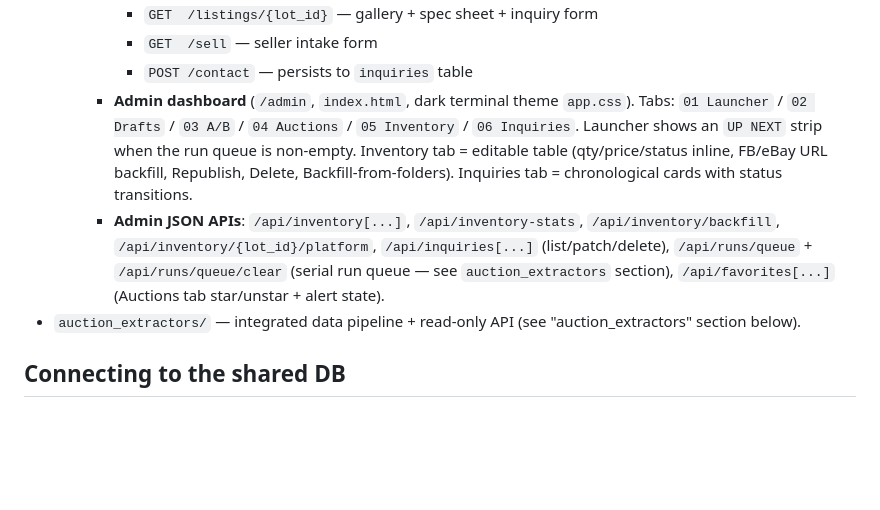
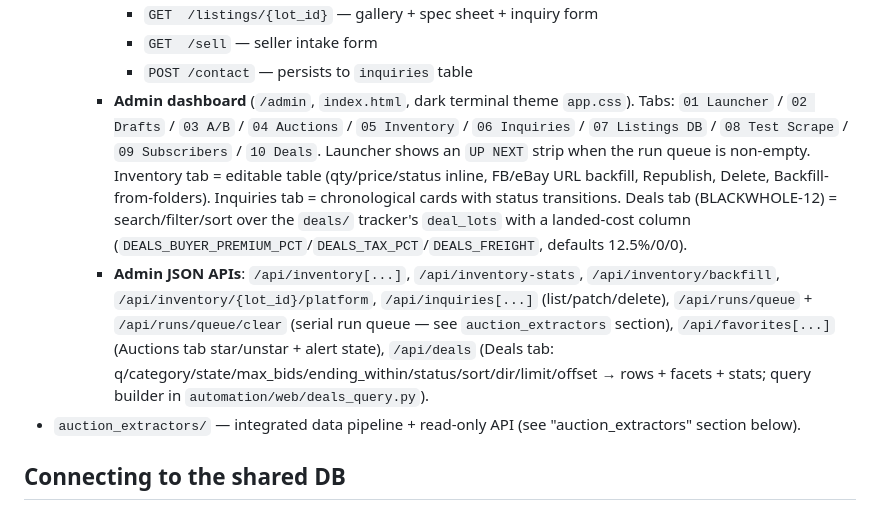
Before and after one commit to AbdelRahmanNasser20/Black-whole, a Markdown page: CLAUDE.md, the part around the change. Drawn GitHub-style; blank space fills up the shorter version.

Commit message:
docs: Deals admin tab + /api/deals in CLAUDE.md
Co-Authored-By: Claude Fable 5 <noreply@anthropic.com>

```diff
--- a/CLAUDE.md
+++ b/CLAUDE.md
@@ -47,8 +47,8 @@ blueprint (scrape → llm → download → dewatermark → fb → ebay).
       - `GET  /listings/{lot_id}` — gallery + spec sheet + inquiry form
       - `GET  /sell` — seller intake form
       - `POST /contact` — persists to `inquiries` table
-    - **Admin dashboard** (`/admin`, `index.html`, dark terminal theme `app.css`). Tabs: `01 Launcher` / `02 Drafts` / `03 A/B` / `04 Auctions` / `05 Inventory` / `06 Inquiries`. Launcher shows an `UP NEXT` strip when the run queue is non-empty. Inventory tab = editable table (qty/price/status inline, FB/eBay URL backfill, Republish, Delete, Backfill-from-folders). Inquiries tab = chronological cards with status transitions.
-    - **Admin JSON APIs**: `/api/inventory[...]`, `/api/inventory-stats`, `/api/inventory/backfill`, `/api/inventory/{lot_id}/platform`, `/api/inquiries[...]` (list/patch/delete), `/api/runs/queue` + `/api/runs/queue/clear` (serial run queue — see `auction_extractors` section), `/api/favorites[...]` (Auctions tab star/unstar + alert state).
+    - **Admin dashboard** (`/admin`, `index.html`, dark terminal theme `app.css`). Tabs: `01 Launcher` / `02 Drafts` / `03 A/B` / `04 Auctions` / `05 Inventory` / `06 Inquiries` / `07 Listings DB` / `08 Test Scrape` / `09 Subscribers` / `10 Deals`. Launcher shows an `UP NEXT` strip when the run queue is non-empty. Inventory tab = editable table (qty/price/status inline, FB/eBay URL backfill, Republish, Delete, Backfill-from-folders). Inquiries tab = chronological cards with status transitions. Deals tab (BLACKWHOLE-12) = search/filter/sort over the `deals/` tracker's `deal_lots` with a landed-cost column (`DEALS_BUYER_PREMIUM_PCT`/`DEALS_TAX_PCT`/`DEALS_FREIGHT`, defaults 12.5%/0/0).
+    - **Admin JSON APIs**: `/api/inventory[...]`, `/api/inventory-stats`, `/api/inventory/backfill`, `/api/inventory/{lot_id}/platform`, `/api/inquiries[...]` (list/patch/delete), `/api/runs/queue` + `/api/runs/queue/clear` (serial run queue — see `auction_extractors` section), `/api/favorites[...]` (Auctions tab star/unstar + alert state), `/api/deals` (Deals tab: q/category/state/max_bids/ending_within/status/sort/dir/limit/offset → rows + facets + stats; query builder in `automation/web/deals_query.py`).
 - `auction_extractors/` — integrated data pipeline + read-only API (see "auction_extractors" section below).
 
 ## Connecting to the shared DB
```
